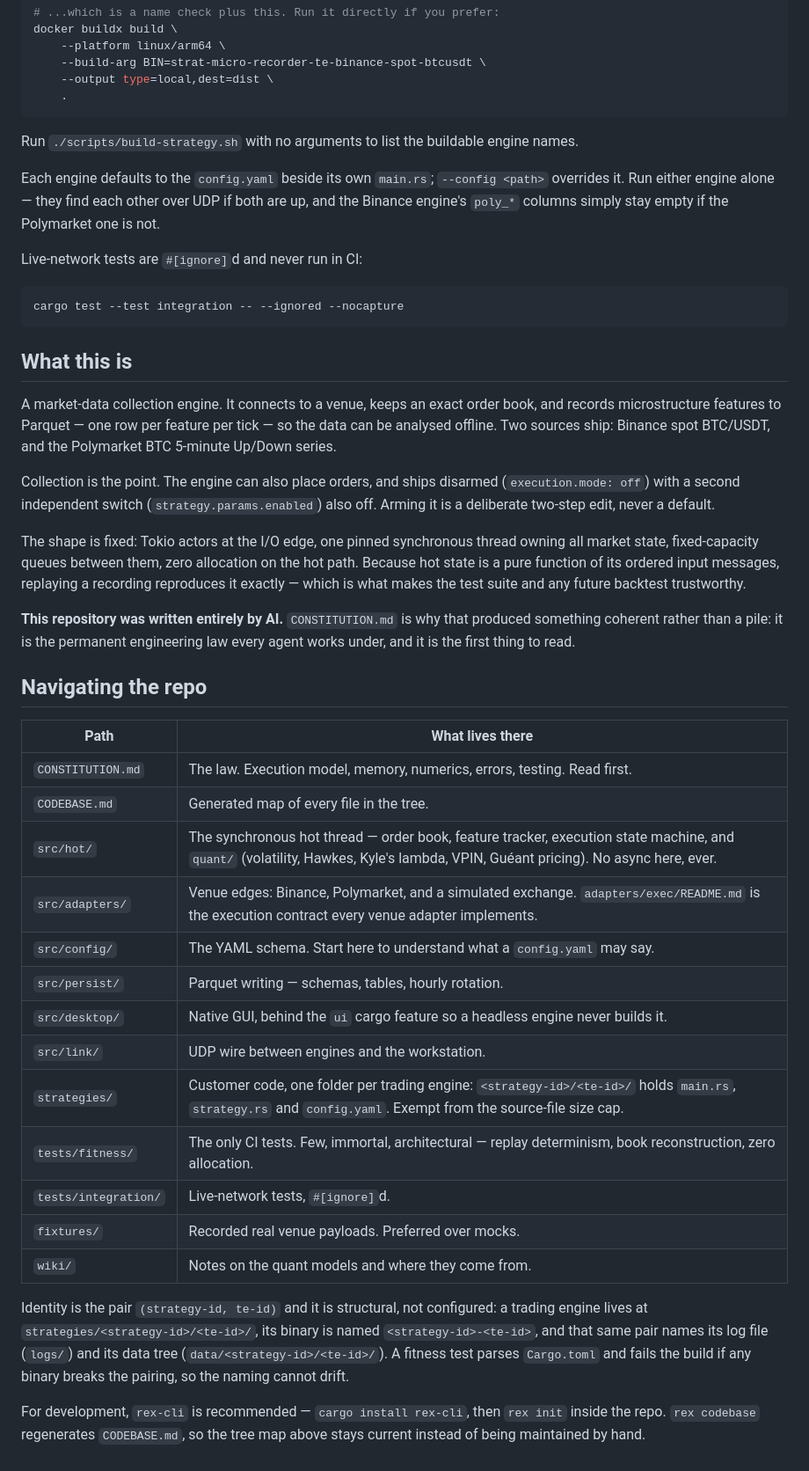
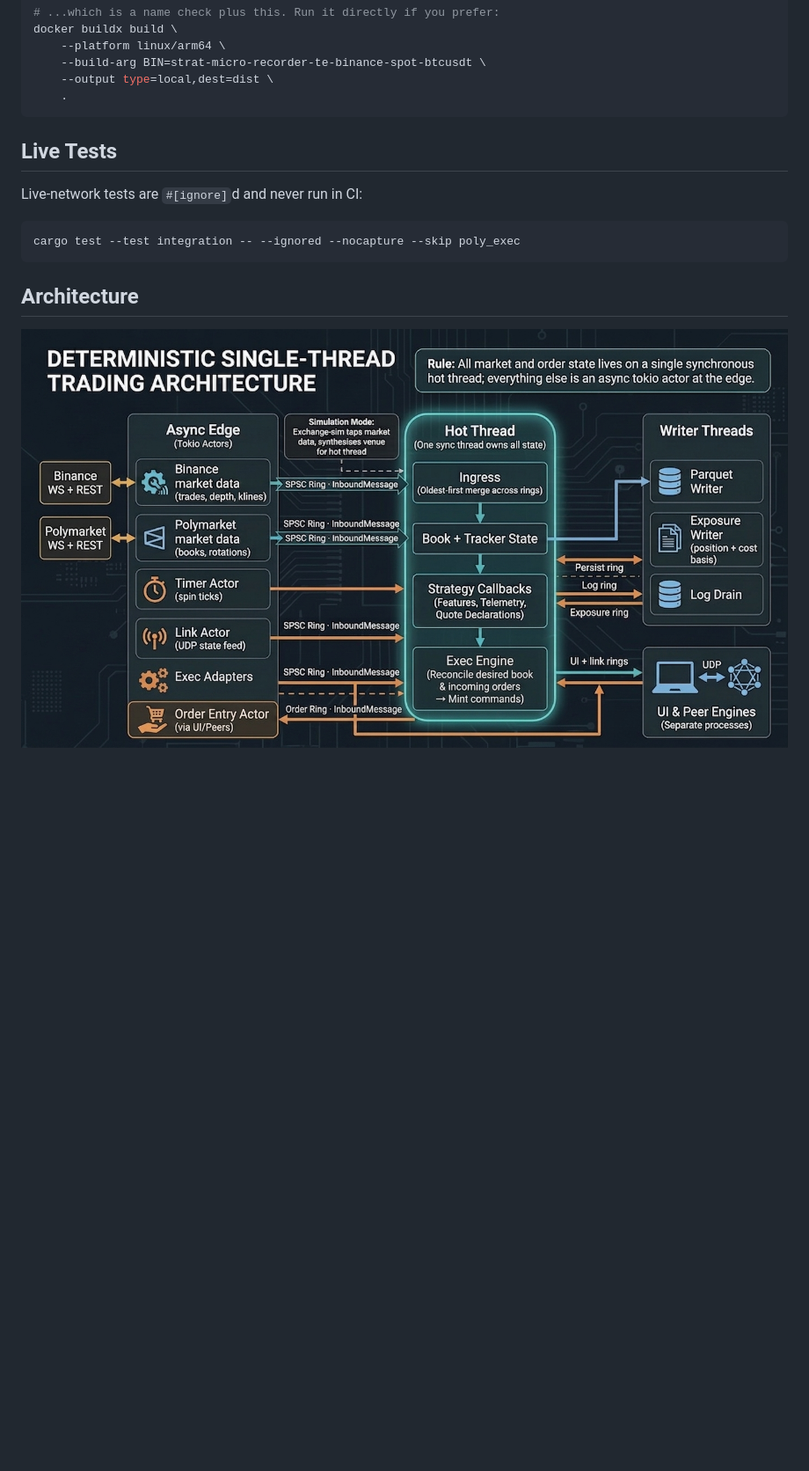
Before and after one commit to coderaidershaun/polysim, a Markdown page: README.md, the part around one of its changes. Shown at 88% size. Drawn GitHub-style; pictures changed too: static/architecture.jpeg (added); blank space fills up the shorter version.

Commit message:
chore: added architecture

````diff
--- a/README.md
+++ b/README.md
@@ -34,63 +44,14 @@ docker buildx build \
     .
 ```
 
-Run `./scripts/build-strategy.sh` with no arguments to list the buildable engine names.
-
-Each engine defaults to the `config.yaml` beside its own `main.rs`; `--config <path>`
-overrides it. Run either engine alone — they find each other over UDP if both are up, and
-the Binance engine's `poly_*` columns simply stay empty if the Polymarket one is not.
+## Live Tests
 
 Live-network tests are `#[ignore]`d and never run in CI:
 
 ```shell
-cargo test --test integration -- --ignored --nocapture
+cargo test --test integration -- --ignored --nocapture --skip poly_exec
 ```
 
-## What this is
+## Architecture
 
-A market-data collection engine. It connects to a venue, keeps an exact order book, and
-records microstructure features to Parquet — one row per feature per tick — so the data
-can be analysed offline. Two sources ship: Binance spot BTC/USDT, and the Polymarket BTC
-5-minute Up/Down series.
-
-Collection is the point. The engine can also place orders, and ships disarmed
-(`execution.mode: off`) with a second independent switch (`strategy.params.enabled`) also
-off. Arming it is a deliberate two-step edit, never a default.
-
-The shape is fixed: Tokio actors at the I/O edge, one pinned synchronous thread owning all
-market state, fixed-capacity queues between them, zero allocation on the hot path. Because
-hot state is a pure function of its ordered input messages, replaying a recording
-reproduces it exactly — which is what makes the test suite and any future backtest
-trustworthy.
-
-**This repository was written entirely by AI.** `CONSTITUTION.md` is why that produced
-something coherent rather than a pile: it is the permanent engineering law every agent
-works under, and it is the first thing to read.
-
-## Navigating the repo
-
-| Path                 | What lives there                                                                                                                                                                |
-| -------------------- | ------------------------------------------------------------------------------------------------------------------------------------------------------------------------------- |
-| `CONSTITUTION.md`    | The law. Execution model, memory, numerics, errors, testing. Read first.                                                                                                        |
-| `CODEBASE.md`        | Generated map of every file in the tree.                                                                                                                                        |
-| `src/hot/`           | The synchronous hot thread — order book, feature tracker, execution state machine, and `quant/` (volatility, Hawkes, Kyle's lambda, VPIN, Guéant pricing). No async here, ever. |
-| `src/adapters/`      | Venue edges: Binance, Polymarket, and a simulated exchange. `adapters/exec/README.md` is the execution contract every venue adapter implements.                                 |
-| `src/config/`        | The YAML schema. Start here to understand what a `config.yaml` may say.                                                                                                         |
-| `src/persist/`       | Parquet writing — schemas, tables, hourly rotation.                                                                                                                             |
-| `src/desktop/`       | Native GUI, behind the `ui` cargo feature so a headless engine never builds it.                                                                                                 |
-| `src/link/`          | UDP wire between engines and the workstation.                                                                                                                                   |
-| `strategies/`        | Customer code, one folder per trading engine: `<strategy-id>/<te-id>/` holds `main.rs`, `strategy.rs` and `config.yaml`. Exempt from the source-file size cap.                  |
-| `tests/fitness/`     | The only CI tests. Few, immortal, architectural — replay determinism, book reconstruction, zero allocation.                                                                     |
-| `tests/integration/` | Live-network tests, `#[ignore]`d.                                                                                                                                               |
-| `fixtures/`          | Recorded real venue payloads. Preferred over mocks.                                                                                                                             |
-| `wiki/`              | Notes on the quant models and where they come from.                                                                                                                             |
-
-Identity is the pair `(strategy-id, te-id)` and it is structural, not configured: a
-trading engine lives at `strategies/<strategy-id>/<te-id>/`, its binary is named
-`<strategy-id>-<te-id>`, and that same pair names its log file (`logs/`) and its data tree
-(`data/<strategy-id>/<te-id>/`). A fitness test parses `Cargo.toml` and fails the build if
-any binary breaks the pairing, so the naming cannot drift.
-
-For development, `rex-cli` is recommended — `cargo install rex-cli`, then `rex init` inside
-the repo. `rex codebase` regenerates `CODEBASE.md`, so the tree map above stays current
-instead of being maintained by hand.
+![Deterministic single-thread trading architecture](static/architecture.jpeg)
````
Also changed, not shown: other parts of README.md (+12 -2 lines), 2 other files.
